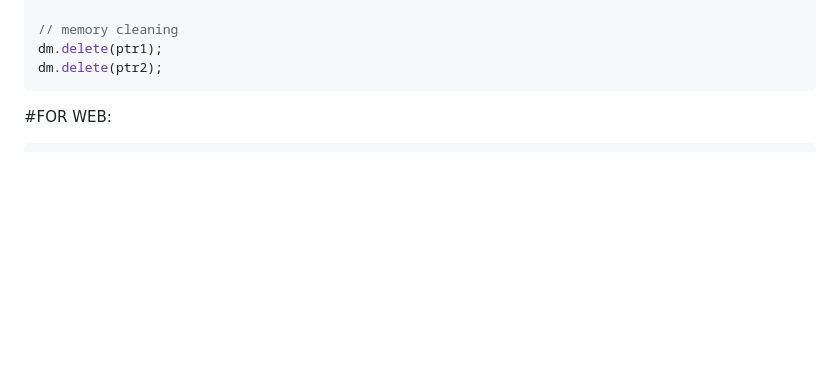
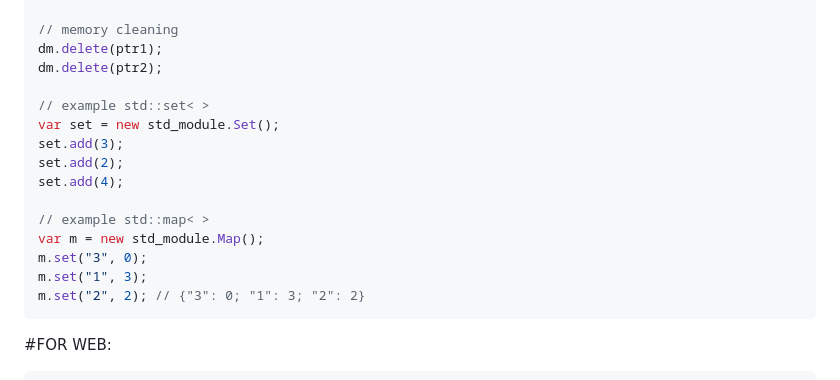
Before and after one commit to Santas7/std_for_javascript, a Markdown page: README.md, the part around the change. Rendered like a GitHub page; blank space fills up the shorter version.

````diff
--- a/README.md
+++ b/README.md
@@ -55,6 +55,18 @@ y = dm.pointer(ptr2) + 2;
 // memory cleaning
 dm.delete(ptr1);
 dm.delete(ptr2);
+
+// example std::set< >
+var set = new std_module.Set();
+set.add(3);
+set.add(2);
+set.add(4);
+
+// example std::map< >
+var m = new std_module.Map();
+m.set("3", 0);
+m.set("1", 3);
+m.set("2", 2); // {"3": 0; "1": 3; "2": 2}
 ```
 
 #FOR WEB:
````
